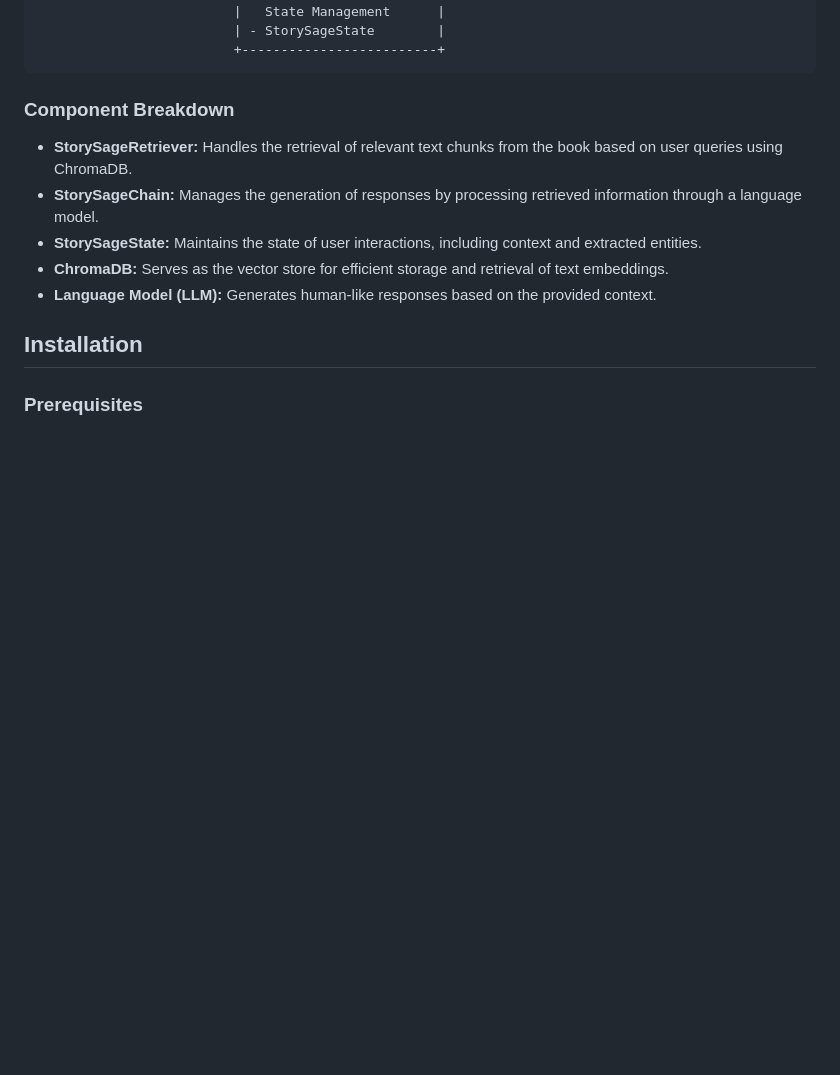
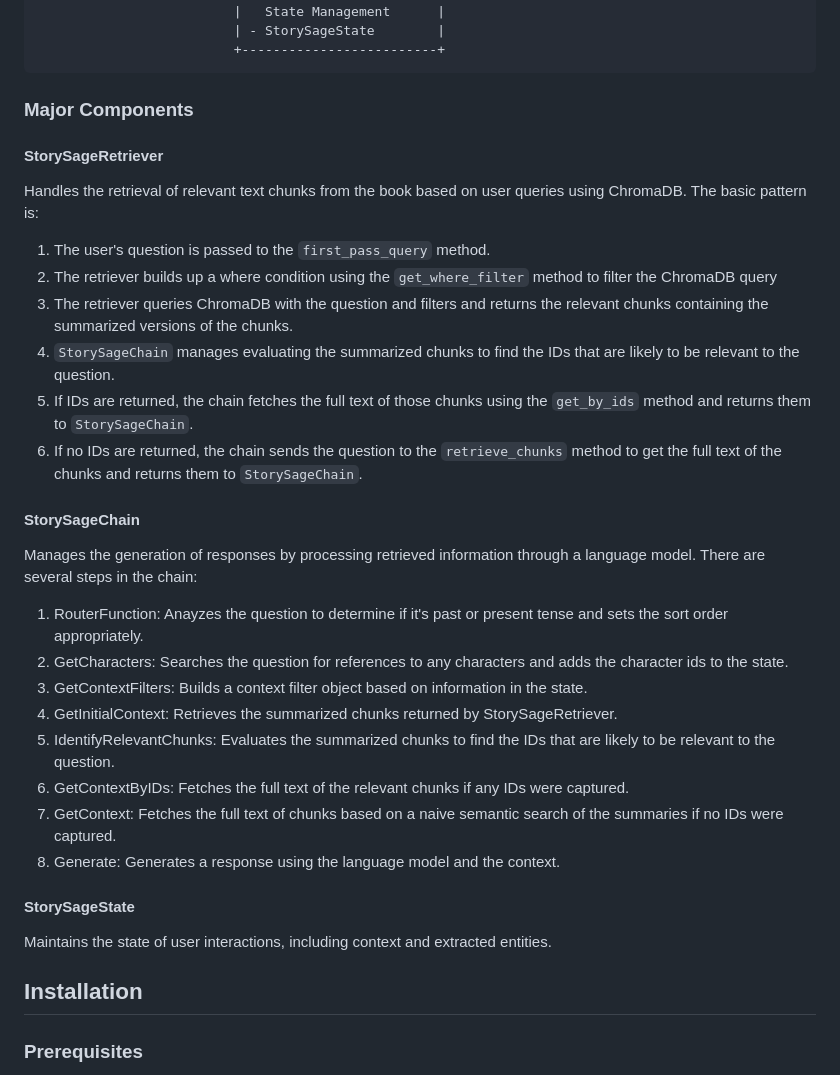
Before and after one commit to ChrisPatten/story_sage, a Markdown page: README.md, the part around the change. GitHub-like rendering; blank space fills up the shorter version.

Commit message:
documentation

````diff
--- a/README.md
+++ b/README.md
@@ -58,13 +58,36 @@ Story Sage uses a modular architecture with Retrieval-Augmented Generation (RAG)
                          +-------------------------+
 ```
 
-### Component Breakdown
+### Major Components
 
-- **StorySageRetriever:** Handles the retrieval of relevant text chunks from the book based on user queries using ChromaDB.
-- **StorySageChain:** Manages the generation of responses by processing retrieved information through a language model.
-- **StorySageState:** Maintains the state of user interactions, including context and extracted entities.
-- **ChromaDB:** Serves as the vector store for efficient storage and retrieval of text embeddings.
-- **Language Model (LLM):** Generates human-like responses based on the provided context.
+#### StorySageRetriever
+
+Handles the retrieval of relevant text chunks from the book based on user queries using ChromaDB. The basic pattern is:
+
+1. The user's question is passed to the `first_pass_query` method.
+1. The retriever builds up a where condition using the `get_where_filter` method to filter the ChromaDB query
+1. The retriever queries ChromaDB with the question and filters and returns the relevant chunks containing the summarized versions of the chunks.
+1. `StorySageChain` manages evaluating the summarized chunks to find the IDs that
+are likely to be relevant to the question.
+1. If IDs are returned, the chain fetches the full text of those chunks using the `get_by_ids` method and returns them to `StorySageChain`.
+1. If no IDs are returned, the chain sends the question to the `retrieve_chunks` method to get the full text of the chunks and returns them to `StorySageChain`.
+
+#### StorySageChain
+
+Manages the generation of responses by processing retrieved information through a language model. There are several steps in the chain:
+
+1. RouterFunction: Anayzes the question to determine if it's past or present tense and sets the sort order appropriately.
+1. GetCharacters: Searches the question for references to any characters and adds the character ids to the state.
+1. GetContextFilters: Builds a context filter object based on information in the state.
+1. GetInitialContext: Retrieves the summarized chunks returned by StorySageRetriever.
+1. IdentifyRelevantChunks: Evaluates the summarized chunks to find the IDs that are likely to be relevant to the question.
+1. GetContextByIDs: Fetches the full text of the relevant chunks if any IDs were captured.
+1. GetContext: Fetches the full text of chunks based on a naive semantic search of the summaries if no IDs were captured.
+1. Generate: Generates a response using the language model and the context.
+
+#### StorySageState
+
+Maintains the state of user interactions, including context and extracted entities.
 
 ## Installation
 
````
